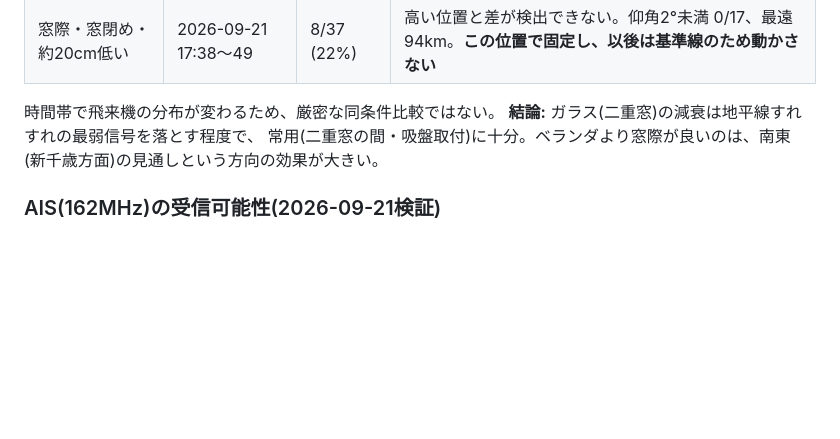
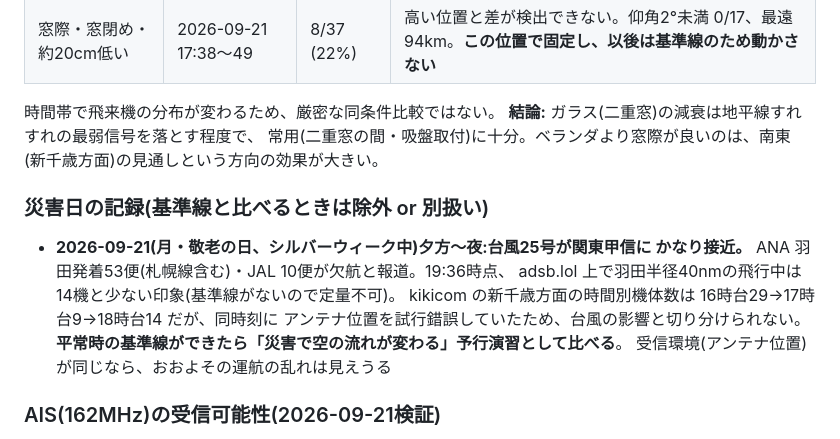
Before and after one commit to dwg7/kikicom, a Markdown page: CLAUDE.md, the part around the change. GitHub-like rendering; blank space fills up the shorter version.

Commit message:
CLAUDE.md: mark 2026-09-21 evening as typhoon-disrupted (Haneda cancellations)
Co-Authored-By: Claude Opus 5 <noreply@anthropic.com>

```diff
--- a/CLAUDE.md
+++ b/CLAUDE.md
@@ -211,6 +211,16 @@ ssh m329.local 'bash -s uninstall' < scripts/install-adsb-service.sh
 常用(二重窓の間・吸盤取付)に十分。ベランダより窓際が良いのは、南東
 (新千歳方面)の見通しという方向の効果が大きい。
 
+### 災害日の記録(基準線と比べるときは除外 or 別扱い)
+
+- **2026-09-21(月・敬老の日、シルバーウィーク中)夕方〜夜:台風25号が関東甲信に
+  かなり接近。** ANA 羽田発着53便(札幌線含む)・JAL 10便が欠航と報道。19:36時点、
+  adsb.lol 上で羽田半径40nmの飛行中は14機と少ない印象(基準線がないので定量不可)。
+  kikicom の新千歳方面の時間別機体数は 16時台29→17時台9→18時台14 だが、同時刻に
+  アンテナ位置を試行錯誤していたため、台風の影響と切り分けられない。
+  **平常時の基準線ができたら「災害で空の流れが変わる」予行演習として比べる**。
+  受信環境(アンテナ位置)が同じなら、おおよその運航の乱れは見えうる
+
 ### AIS(162MHz)の受信可能性(2026-09-21検証)
 
 - 1台のRTL-SDRで試験:ADS-Bを15分止め、ロッドを約46cm(162MHzの1/4波長)
```
